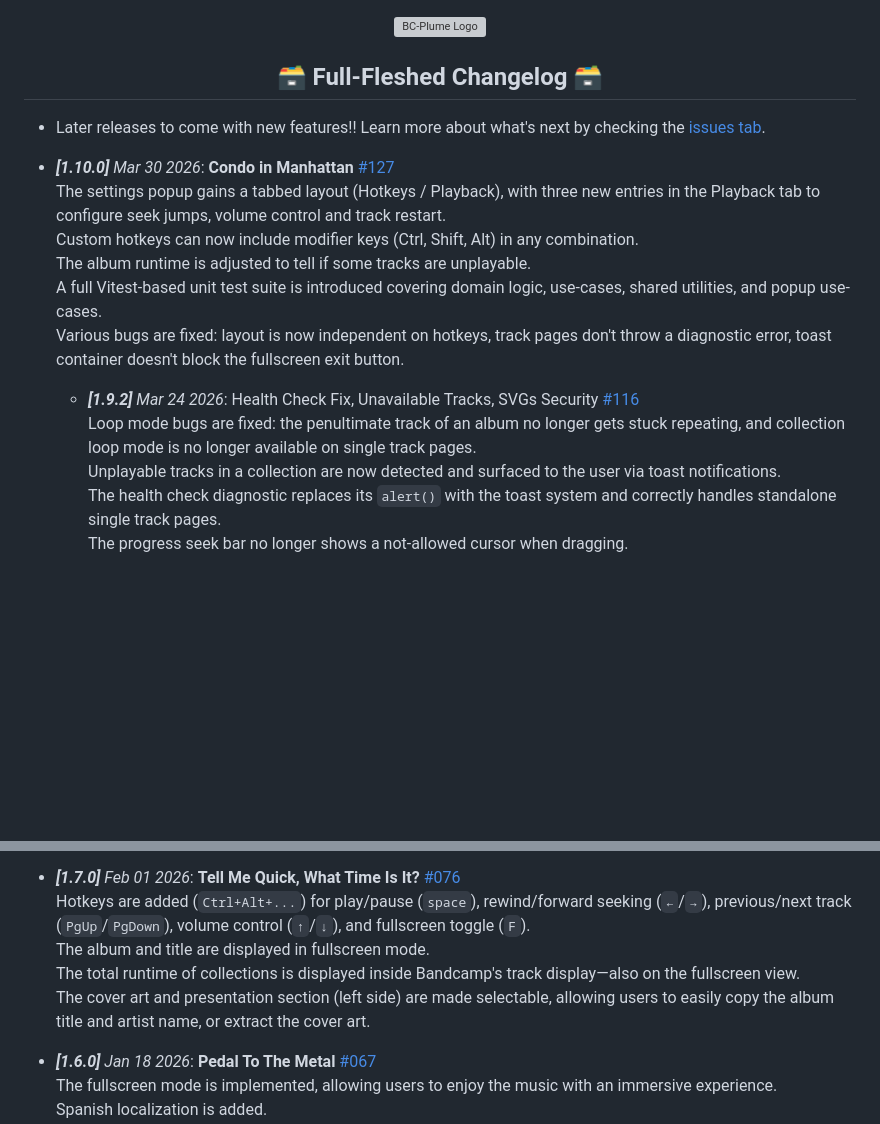
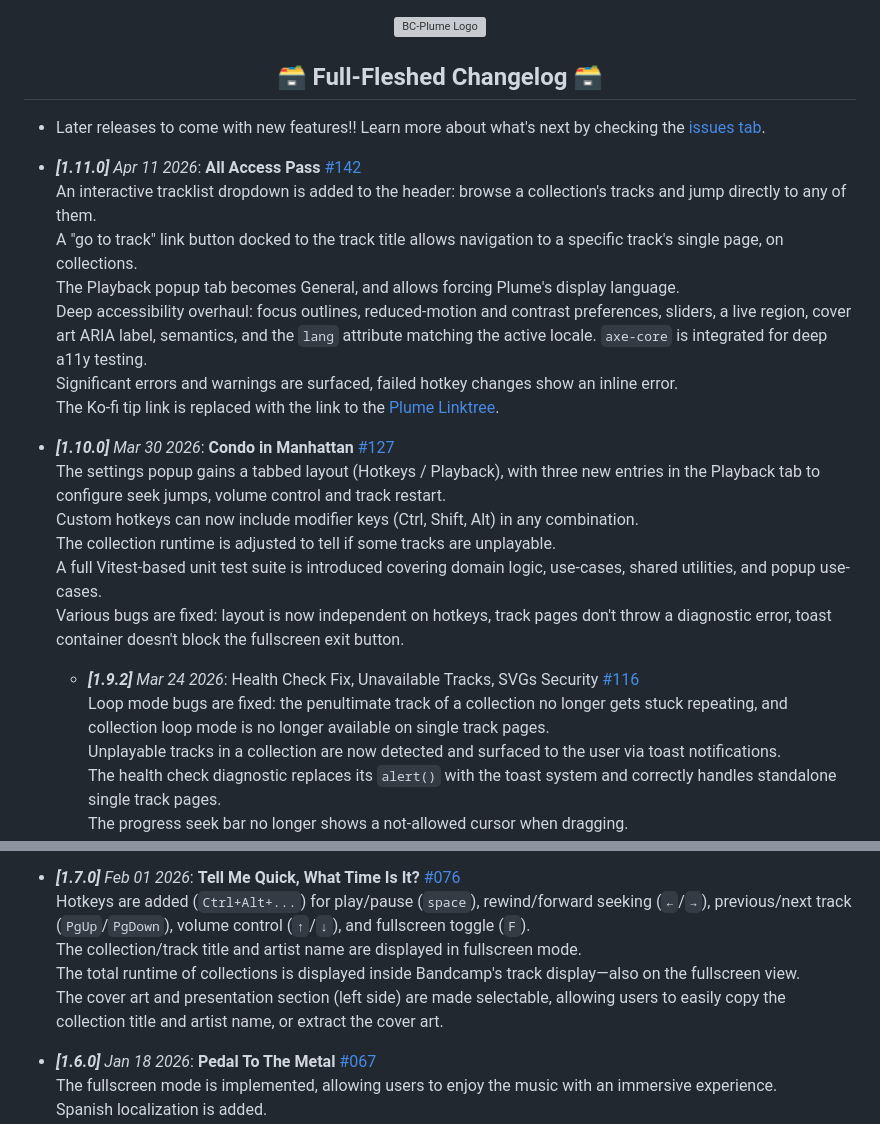
Before and after one commit to QuentindiMeo/BC-Plume, a Markdown page: CHANGELOG.md, 2 parts joined by grey strips. Rendered like a GitHub page; blank space fills up the shorter version; grey boxes are pictures that could not be loaded.

```diff
--- a/CHANGELOG.md
+++ b/CHANGELOG.md
@@ -5,15 +5,23 @@
 
 - Later releases to come with new features!! Learn more about what's next by checking the [issues tab](https://github.com/QuentindiMeo/BC-Plume/issues).
 
+- _**[1.11.0]** Apr 11 2026_: **All Access Pass** [#142](https://github.com/QuentindiMeo/BC-Plume/pull/142)
+An interactive tracklist dropdown is added to the header: browse a collection's tracks and jump directly to any of them.
+A "go to track" link button docked to the track title allows navigation to a specific track's single page, on collections.
+The Playback popup tab becomes General, and allows forcing Plume's display language.
+Deep accessibility overhaul: focus outlines, reduced-motion and contrast preferences, sliders, a live region, cover art ARIA label, semantics, and the `lang` attribute matching the active locale. `axe-core` is integrated for deep a11y testing.
+Significant errors and warnings are surfaced, failed hotkey changes show an inline error.
+The Ko-fi tip link is replaced with the link to the [Plume Linktree](https://linktr.ee/bc_plume).
+
 - _**[1.10.0]** Mar 30 2026_: **Condo in Manhattan** [#127](https://github.com/QuentindiMeo/BC-Plume/pull/127)
 The settings popup gains a tabbed layout (Hotkeys / Playback), with three new entries in the Playback tab to configure seek jumps, volume control and track restart.
 Custom hotkeys can now include modifier keys (Ctrl, Shift, Alt) in any combination.
-The album runtime is adjusted to tell if some tracks are unplayable.
+The collection runtime is adjusted to tell if some tracks are unplayable.
 A full Vitest-based unit test suite is introduced covering domain logic, use-cases, shared utilities, and popup use-cases.
 Various bugs are fixed: layout is now independent on hotkeys, track pages don't throw a diagnostic error, toast container doesn't block the fullscreen exit button.
 
   - _**[1.9.2]** Mar 24 2026_: Health Check Fix, Unavailable Tracks, SVGs Security [#116](https://github.com/QuentindiMeo/BC-Plume/pull/116)
-  Loop mode bugs are fixed: the penultimate track of an album no longer gets stuck repeating, and collection loop mode is no longer available on single track pages.
+  Loop mode bugs are fixed: the penultimate track of a collection no longer gets stuck repeating, and collection loop mode is no longer available on single track pages.
   Unplayable tracks in a collection are now detected and surfaced to the user via toast notifications.
   The health check diagnostic replaces its `alert()` with the toast system and correctly handles standalone single track pages.
   The progress seek bar no longer shows a not-allowed cursor when dragging.
@@ -50,9 +58,9 @@ The app is bundled using esbuild, a pre-commit hook is added to ensure Prettier
 
 - _**[1.7.0]** Feb 01 2026_: **Tell Me Quick, What Time Is It?** [#076](https://github.com/QuentindiMeo/BC-Plume/pull/76)
 Hotkeys are added (`Ctrl+Alt+...`) for play/pause (`space`), rewind/forward seeking (`←`/`→`), previous/next track (`PgUp`/`PgDown`), volume control (`↑`/`↓`), and fullscreen toggle (`F`).
-The album and title are displayed in fullscreen mode.
+The collection/track title and artist name are displayed in fullscreen mode.
 The total runtime of collections is displayed inside Bandcamp's track display—also on the fullscreen view.
-The cover art and presentation section (left side) are made selectable, allowing users to easily copy the album title and artist name, or extract the cover art.
+The cover art and presentation section (left side) are made selectable, allowing users to easily copy the collection title and artist name, or extract the cover art.
 
 - _**[1.6.0]** Jan 18 2026_: **Pedal To The Metal** [#067](https://github.com/QuentindiMeo/BC-Plume/pull/67)
 The fullscreen mode is implemented, allowing users to enjoy the music with an immersive experience.
```
Also changed, not shown: README.md (+12 -2 lines).
